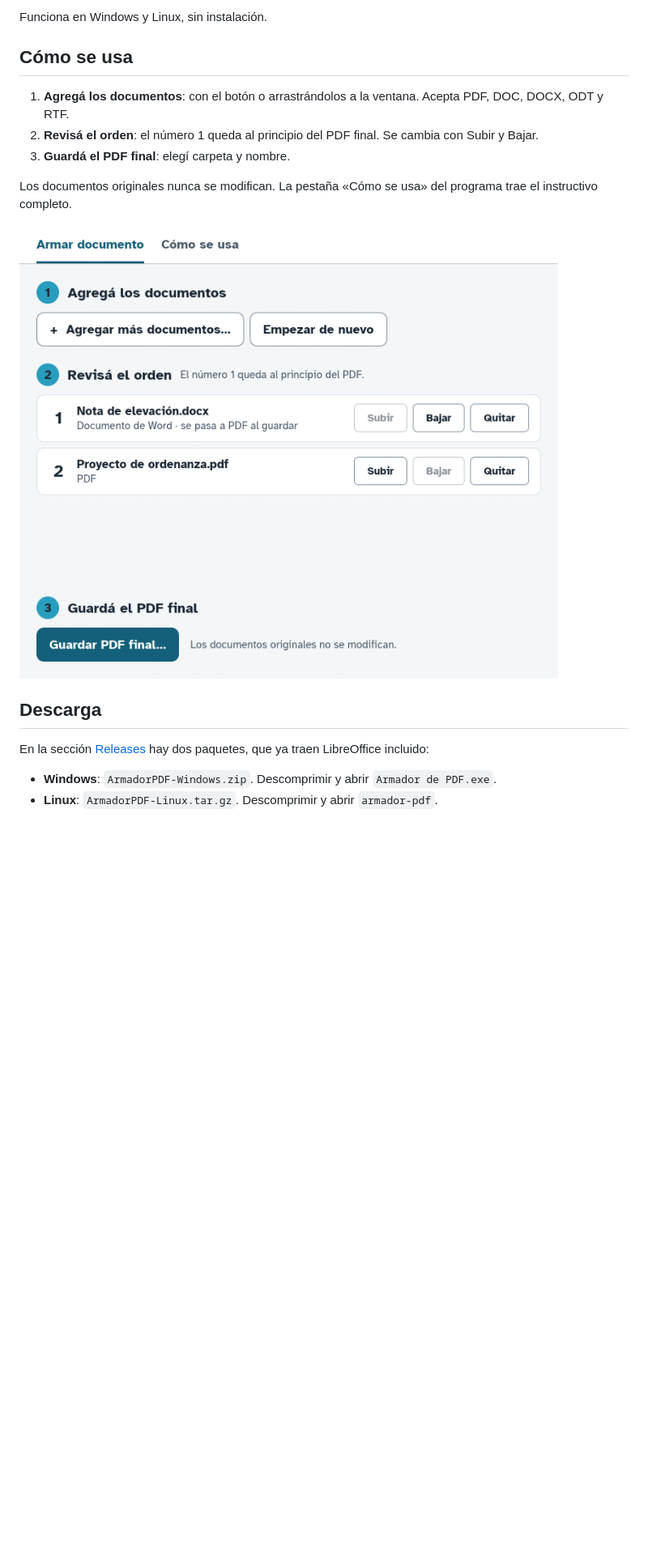
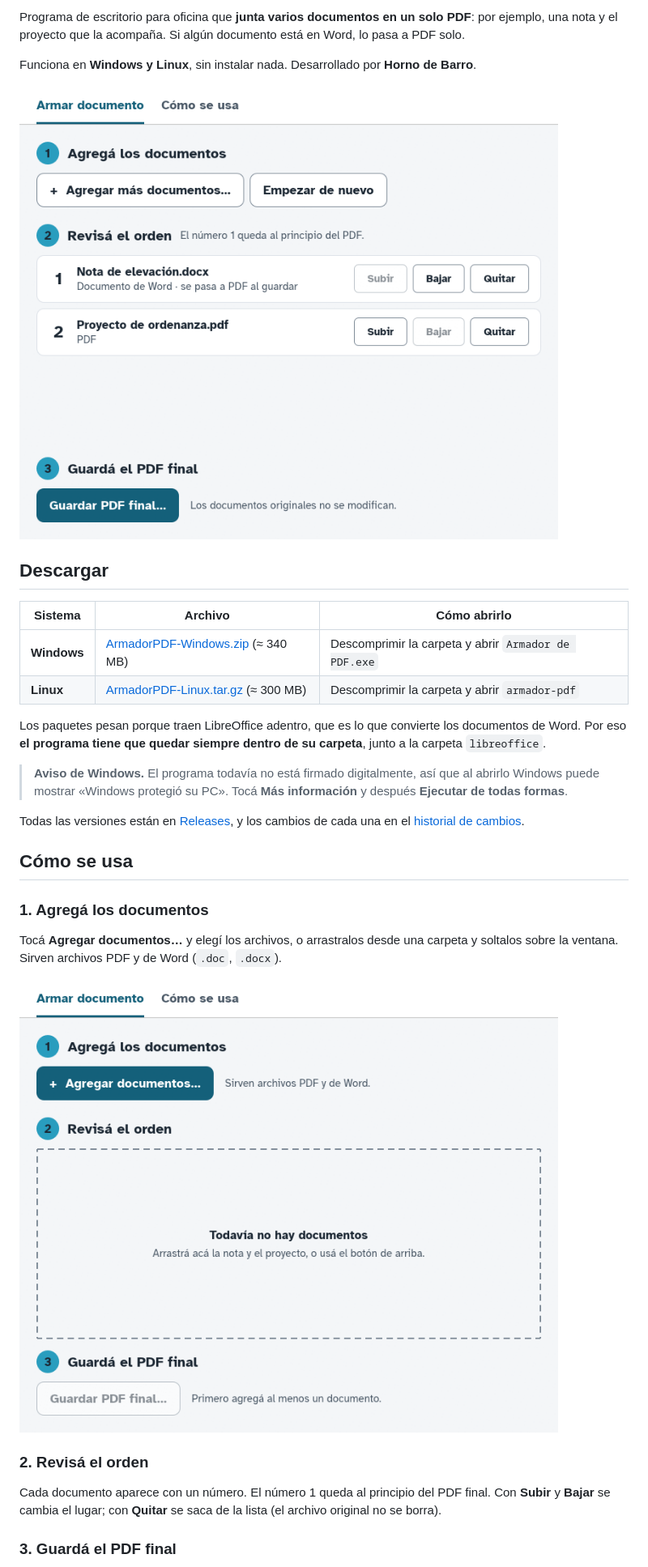
Before and after one commit to pablo2h/armador-pdf, a Markdown page: README.md, the part around one of its changes. Shown at 81% size. Drawn GitHub-style; pictures changed too: docs/1-vacio.png (added); blank space fills up the shorter version.

```diff
--- a/README.md
+++ b/README.md
@@ -4,20 +4,34 @@ Programa de escritorio para oficina que junta varios documentos (por ejemplo, un
 
-Funciona en Windows y Linux, sin instalación.
+Programa de escritorio para oficina que **junta varios documentos en un solo PDF**: por ejemplo, una nota y el proyecto que la acompaña. Si algún documento está en Word, lo pasa a PDF solo.
+
+Funciona en **Windows y Linux**, sin instalar nada. Desarrollado por **Horno de Barro**.
+
+![Pantalla principal con dos documentos cargados](docs/2-lista.png)
+
+## Descargar
+
+| Sistema | Archivo | Cómo abrirlo |
+|---|---|---|
+| **Windows** | [ArmadorPDF-Windows.zip](https://github.com/pablo2h/armador-pdf/releases/latest/download/ArmadorPDF-Windows.zip) (≈ 340 MB) | Descomprimir la carpeta y abrir `Armador de PDF.exe` |
+| **Linux** | [ArmadorPDF-Linux.tar.gz](https://github.com/pablo2h/armador-pdf/releases/latest/download/ArmadorPDF-Linux.tar.gz) (≈ 300 MB) | Descomprimir la carpeta y abrir `armador-pdf` |
+
+Los paquetes pesan porque traen LibreOffice adentro, que es lo que convierte los documentos de Word. Por eso **el programa tiene que quedar siempre dentro de su carpeta**, junto a la carpeta `libreoffice`.
+
+> **Aviso de Windows.** El programa todavía no está firmado digitalmente, así que al abrirlo Windows puede mostrar «Windows protegió su PC». Tocá **Más información** y después **Ejecutar de todas formas**.
+
+Todas las versiones están en [Releases](https://github.com/pablo2h/armador-pdf/releases), y los cambios de cada una en el [historial de cambios](CHANGELOG.md).
 
 ## Cómo se usa
 
-1. **Agregá los documentos**: con el botón o arrastrándolos a la ventana. Acepta PDF, DOC, DOCX, ODT y RTF.
-2. **Revisá el orden**: el número 1 queda al principio del PDF final. Se cambia con Subir y Bajar.
-3. **Guardá el PDF final**: elegí carpeta y nombre.
+### 1. Agregá los documentos
 
-Los documentos originales nunca se modifican. La pestaña «Cómo se usa» del programa trae el instructivo completo.
+Tocá **Agregar documentos…** y elegí los archivos, o arrastralos desde una carpeta y soltalos sobre la ventana. Sirven archivos PDF y de Word (`.doc`, `.docx`).
 
-![Captura del programa](docs/captura.png)
+![Pantalla vacía, lista para agregar documentos](docs/1-vacio.png)
 
-## Descarga
+### 2. Revisá el orden
 
-En la sección [Releases](../../releases/latest) hay dos paquetes, que ya traen LibreOffice incluido:
+Cada documento aparece con un número. El número 1 queda al principio del PDF final. Con **Subir** y **Bajar** se cambia el lugar; con **Quitar** se saca de la lista (el archivo original no se borra).
 
-- **Windows**: `ArmadorPDF-Windows.zip`. Descomprimir y abrir `Armador de PDF.exe`.
-- **Linux**: `ArmadorPDF-Linux.tar.gz`. Descomprimir y abrir `armador-pdf`.
+### 3. Guardá el PDF final
 
```
Also changed, not shown: other parts of README.md (+88 -16 lines), CHANGELOG.md (added, +19 -0 lines), docs/2-lista.png (renamed from docs/captura.png), docs/3-listo.png (added), docs/4-error.png (added), docs/5-ayuda.png (added), 7 other files.
